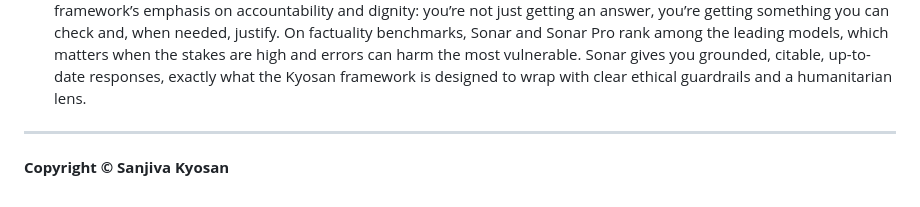
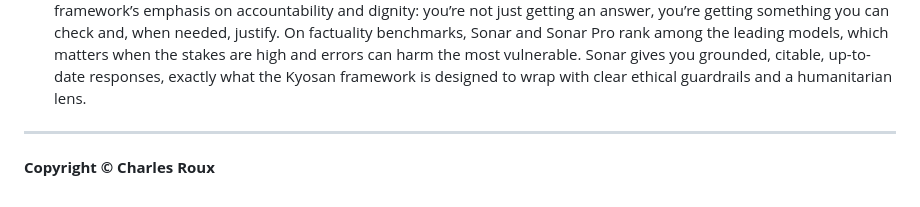
Before and after one commit to sanjivakyosan/Kyosan-Ethical-AI-System, a Markdown page: README.md, the part around the change. Rendered like a GitHub page.

Commit message:
Update copyright from Sanjiva Kyosan to Charles Roux

```diff
--- a/README.md
+++ b/README.md
@@ -91,4 +91,4 @@ Sonar gives you grounded, citable, up-to-date responses, exactly what the Kyos
 
 ---
 
-**Copyright © Sanjiva Kyosan**
+**Copyright © Charles Roux**
```
